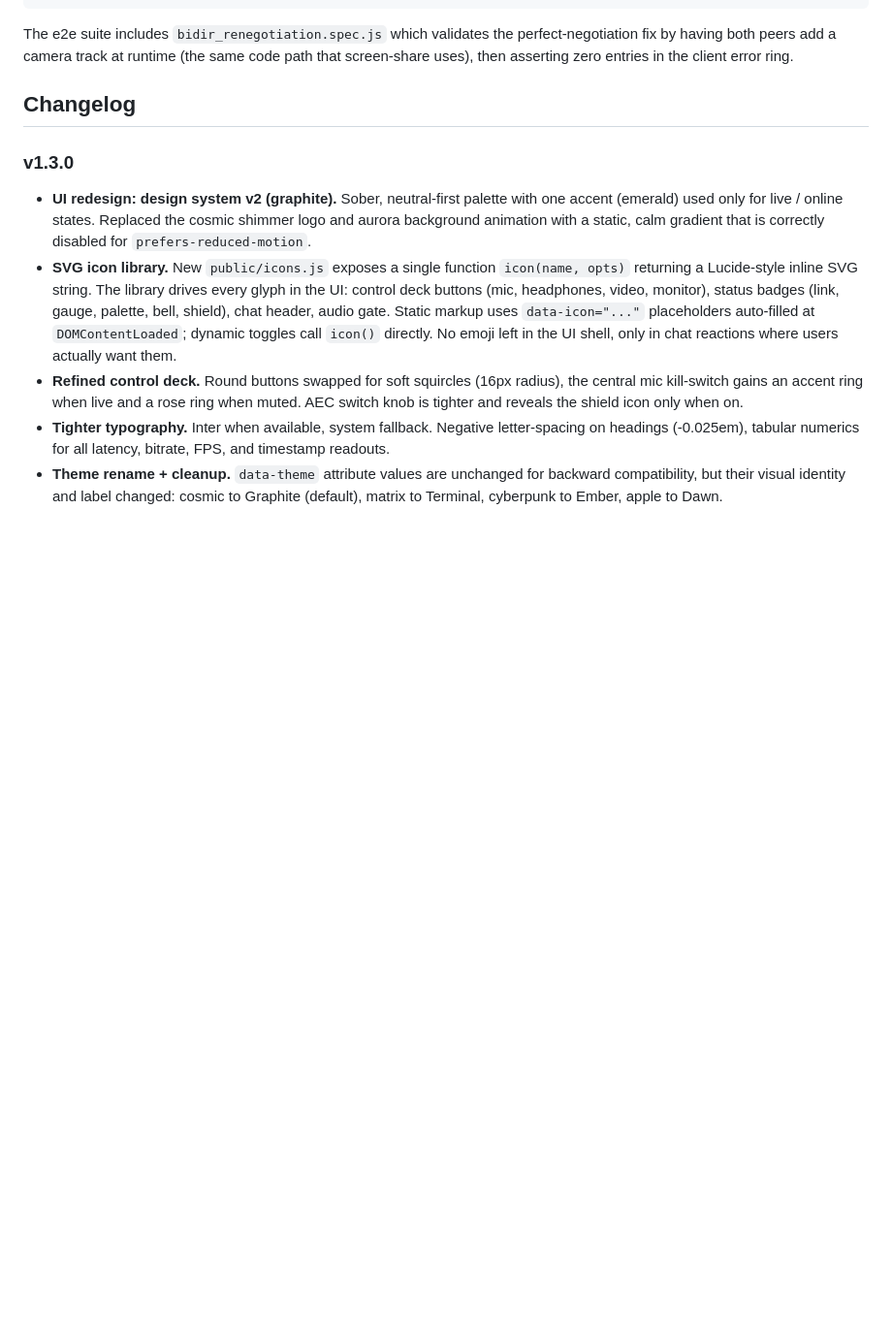
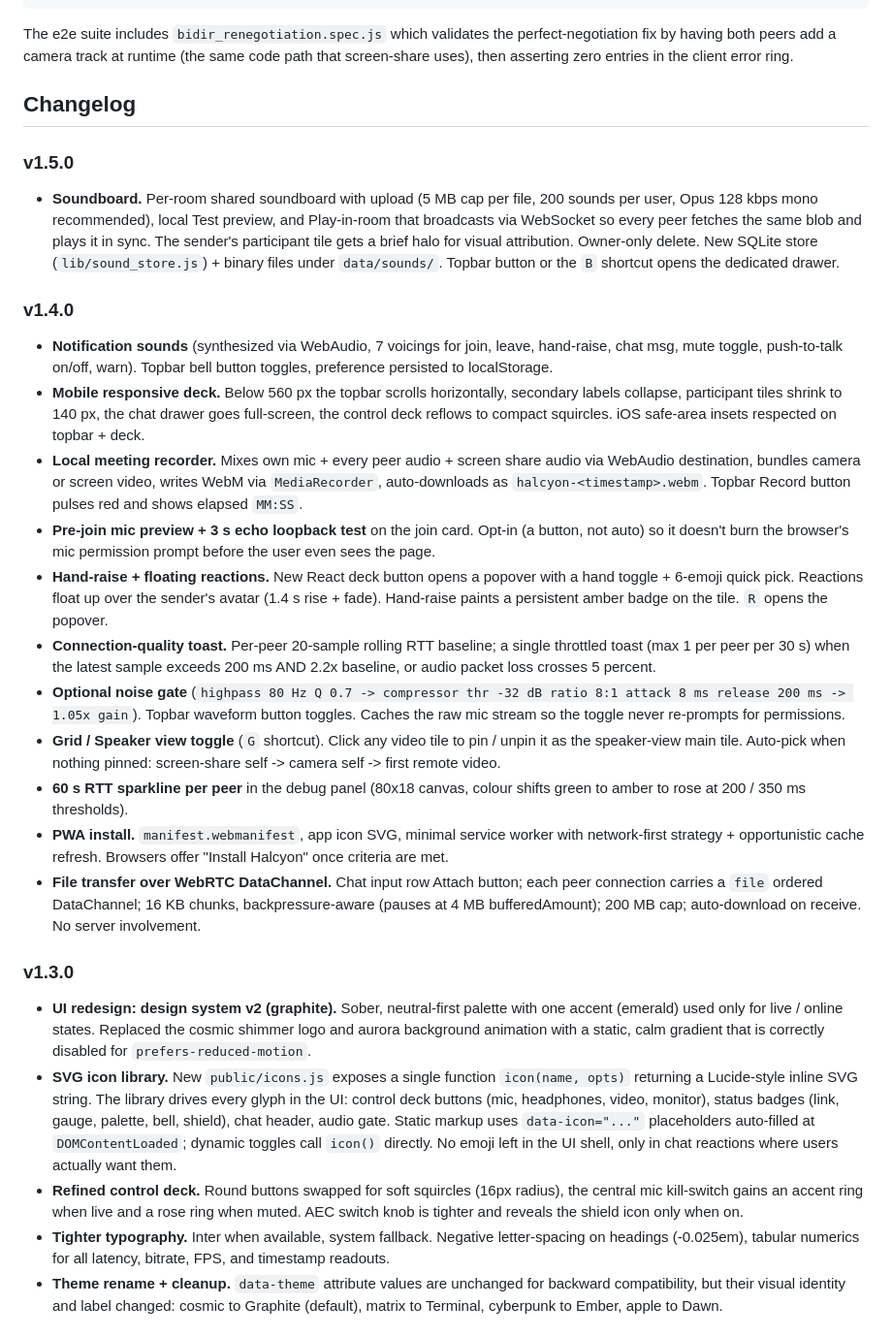
Before and after one commit to 999purple999/halcyon, a Markdown page: README.md, the part around one of its changes. Shown at 97% size. Drawn GitHub-style; blank space fills up the shorter version.

Commit message:
docs(readme): v1.4 (notification sounds, mobile, recorder, hand-raise, reactions, noise gate, speaker view, sparkline, PWA, file transfer) + v1.5 (per-room soundboard) changelog; expanded features and shortcuts tables

```diff
--- a/README.md
+++ b/README.md
@@ -185,6 +190,58 @@ runtime (the same code path that screen-share uses), then asserting
 zero entries in the client error ring.
 
 ## Changelog
+
+### v1.5.0
+
+- **Soundboard.** Per-room shared soundboard with upload (5 MB cap per file,
+  200 sounds per user, Opus 128 kbps mono recommended), local Test preview,
+  and Play-in-room that broadcasts via WebSocket so every peer fetches the
+  same blob and plays it in sync. The sender's participant tile gets a
+  brief halo for visual attribution. Owner-only delete. New SQLite store
+  (`lib/sound_store.js`) + binary files under `data/sounds/`. Topbar
+  button or the `B` shortcut opens the dedicated drawer.
+
+### v1.4.0
+
+- **Notification sounds** (synthesized via WebAudio, 7 voicings for join,
+  leave, hand-raise, chat msg, mute toggle, push-to-talk on/off, warn).
+  Topbar bell button toggles, preference persisted to localStorage.
+- **Mobile responsive deck.** Below 560 px the topbar scrolls horizontally,
+  secondary labels collapse, participant tiles shrink to 140 px, the
+  chat drawer goes full-screen, the control deck reflows to compact
+  squircles. iOS safe-area insets respected on topbar + deck.
+- **Local meeting recorder.** Mixes own mic + every peer audio + screen
+  share audio via WebAudio destination, bundles camera or screen video,
+  writes WebM via `MediaRecorder`, auto-downloads as
+  `halcyon-<timestamp>.webm`. Topbar Record button pulses red and shows
+  elapsed `MM:SS`.
+- **Pre-join mic preview + 3 s echo loopback test** on the join card.
+  Opt-in (a button, not auto) so it doesn't burn the browser's mic
+  permission prompt before the user even sees the page.
+- **Hand-raise + floating reactions.** New React deck button opens a
+  popover with a hand toggle + 6-emoji quick pick. Reactions float up
+  over the sender's avatar (1.4 s rise + fade). Hand-raise paints a
+  persistent amber badge on the tile. `R` opens the popover.
+- **Connection-quality toast.** Per-peer 20-sample rolling RTT baseline;
+  a single throttled toast (max 1 per peer per 30 s) when the latest
+  sample exceeds 200 ms AND 2.2x baseline, or audio packet loss
+  crosses 5 percent.
+- **Optional noise gate** (`highpass 80 Hz Q 0.7 -> compressor thr -32 dB
+ratio 8:1 attack 8 ms release 200 ms -> 1.05x gain`). Topbar waveform
+  button toggles. Caches the raw mic stream so the toggle never
+  re-prompts for permissions.
+- **Grid / Speaker view toggle** (`G` shortcut). Click any video tile to
+  pin / unpin it as the speaker-view main tile. Auto-pick when nothing
+  pinned: screen-share self -> camera self -> first remote video.
+- **60 s RTT sparkline per peer** in the debug panel (80x18 canvas,
+  colour shifts green to amber to rose at 200 / 350 ms thresholds).
+- **PWA install.** `manifest.webmanifest`, app icon SVG, minimal service
+  worker with network-first strategy + opportunistic cache refresh.
+  Browsers offer "Install Halcyon" once criteria are met.
+- **File transfer over WebRTC DataChannel.** Chat input row Attach
+  button; each peer connection carries a `file` ordered DataChannel;
+  16 KB chunks, backpressure-aware (pauses at 4 MB bufferedAmount);
+  200 MB cap; auto-download on receive. No server involvement.
 
 ### v1.3.0
 
```
Also changed, not shown: other parts of README.md (+24 -19 lines).
